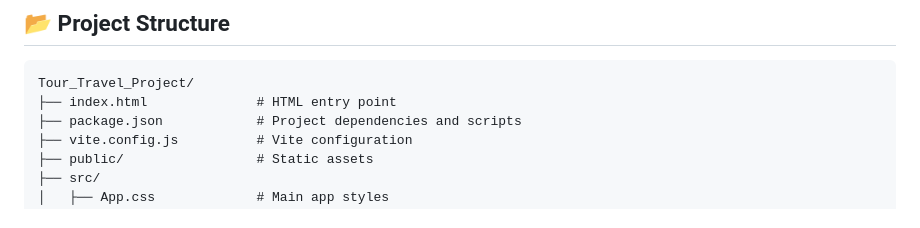
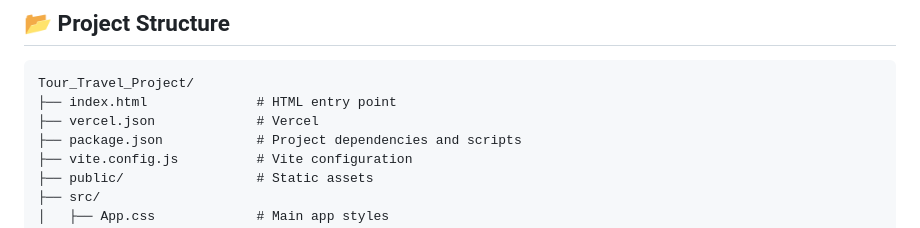
Before and after one commit to MehmoodCoder/Tour_Travel_App, a Markdown page: Tour_Travel_Project/README.md, the part around the change. Drawn GitHub-style.

Commit message:
Enhance it with new folder structure

````diff
--- a/Tour_Travel_Project/README.md
+++ b/Tour_Travel_Project/README.md
@@ -36,6 +36,7 @@ A modern, responsive React application for showcasing holiday travel packages. B
 ```
 Tour_Travel_Project/
 ├── index.html              # HTML entry point
+├── vercel.json             # Vercel
 ├── package.json            # Project dependencies and scripts
 ├── vite.config.js          # Vite configuration
 ├── public/                 # Static assets
````
